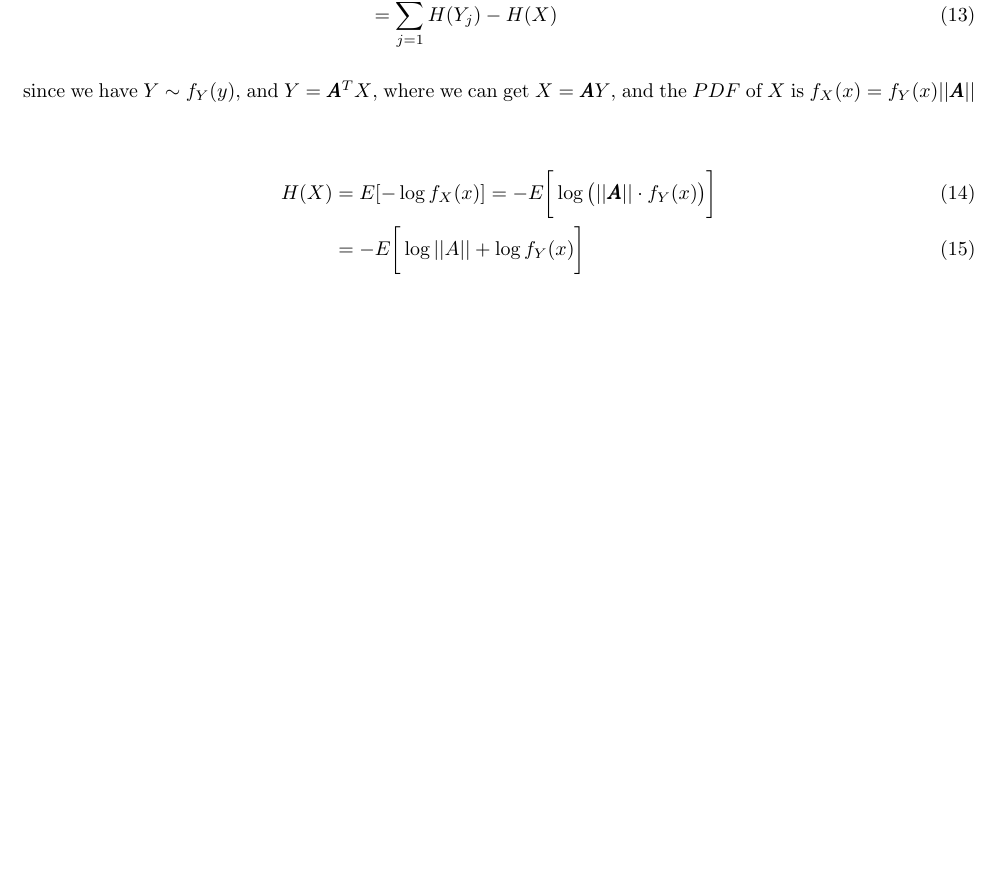
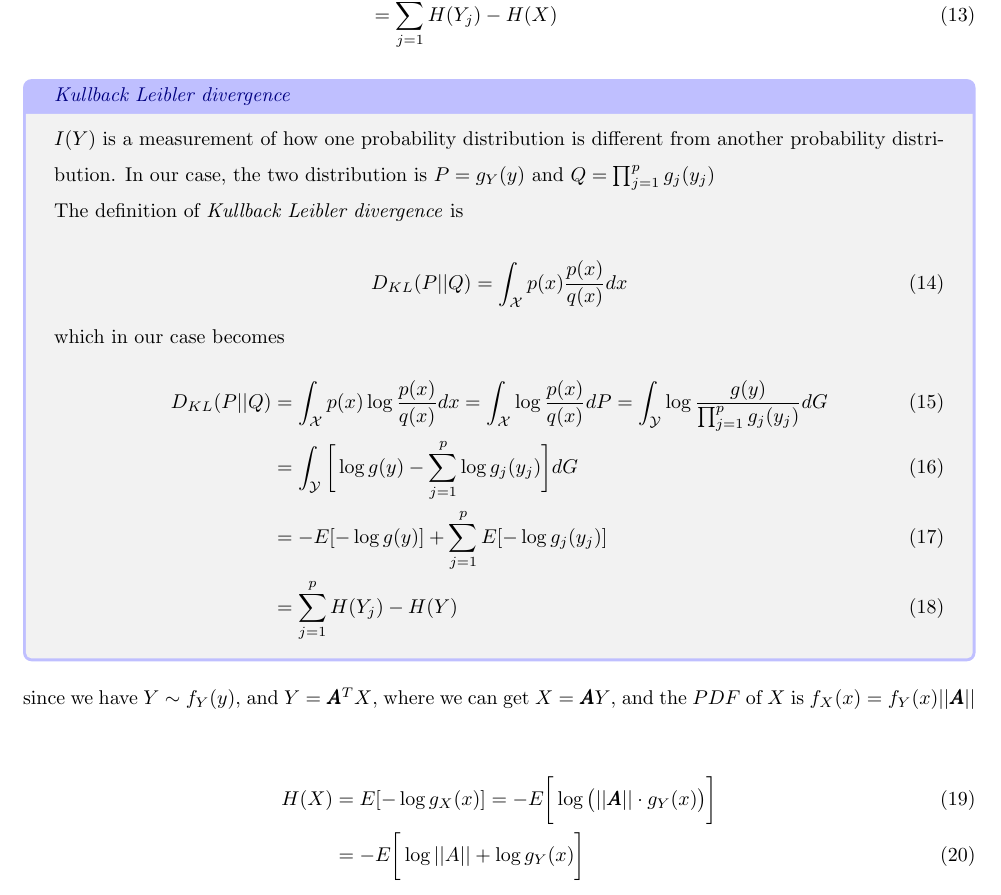
Before and after one commit to Hanchao-Zhang/PaperReview, a LaTeX document (ICA_ESL.tex): part of page 3 of 5, cut so that both start at the same text, the shorter picture padded with empty space. Compiled offline with pdfLaTeX.

Commit message:
2021-11-09 19:21:39

```diff
--- a/ICA_ESL.tex
+++ b/ICA_ESL.tex
@@ -130,14 +130,39 @@ This is the measurement of \textit{Kullback-Leibler} distance betweenthe density
 	& = \sum_{j=1}^p H(Y_j) - H(X)
 \end{align}
 
+
+\begin{tcolorbox}[title=\textit{Kullback  Leibler divergence}, coltitle = blue!50!black, colframe = blue!25]
+	$I(Y)$ is a measurement of how one probability distribution is different from another probability distribution. In our case, the two distribution is $P = g_Y(y)$ and $Q = \prod_{j=1}^p g_j(y_j)$
+
+	The definition of \textit{Kullback  Leibler divergence} is
+
+	\begin{equation}
+		D_{KL}(P||Q) = \int_{\mathcal X} p(x) \frac{p(x)}{q(x)} dx
+	\end{equation}
+
+	which in our case becomes
+	\begin{align}
+		D_{KL}(P||Q) &= \int_{\mathcal X} p(x) \log \frac{p(x)}{q(x)} dx
+		 = \int_{\mathcal X} \log \frac{p(x)}{q(x)} dP
+		  = \int_{\mathcal Y} \log \frac{g(y)}{\prod_{j=1}^p g_j(y_j)} dG\\
+		& = \int_{\mathcal Y} \bigg[ \log g(y) - \sum_{j=1}^p \log g_j(y_j) \bigg] dG\\
+		 &= -E[-\log g(y)] + \sum_{j=1}^p E[-\log g_j(y_j)]\\
+		 & = \sum_{j=1}^p H(Y_j) - H(Y)
+	\end{align}
+
+\end{tcolorbox}
+
+
 since we have $Y \sim f_Y(y)$, and $Y = \pmb A^T X$, where we can get $X = \pmb A Y$, and the $PDF$ of $X$ is $f_X(x) = f_Y(x)||\pmb A||$
 
 \begin{align}
-	H(X) & = E[-\log f_X(x)] = -E\bigg[ \log \big(||\pmb A|| \cdot f_Y(x)\big) \bigg]\\
-	& = - E\bigg[ \log ||A|| + \log f_Y(x) \bigg] \\
-	& = -\log||A|| - E[-\log f_Y(x)]\\
+	H(X) & = E[-\log g_X(x)] = -E\bigg[ \log \big(||\pmb A|| \cdot g_Y(x)\big) \bigg]\\
+	& = - E\bigg[ \log ||A|| + \log g_Y(x) \bigg] \\
+	& = -\log||A|| - E[-\log g_Y(x)]\\
 	& = -\log||A|| + H[Y]\\
 	& = H[Y]
 \end{align}
 
+
+
 For convenience, rather than using the entropy $H(Y_j)$, Hyvarinen and Oja (2000) ues the negentropy measure $J(Y_j)$ defined by
```
Also changed, not shown: ICA_ESL.pdf, ICA_ESL.tex (3 more changed lines), 3 other files.
